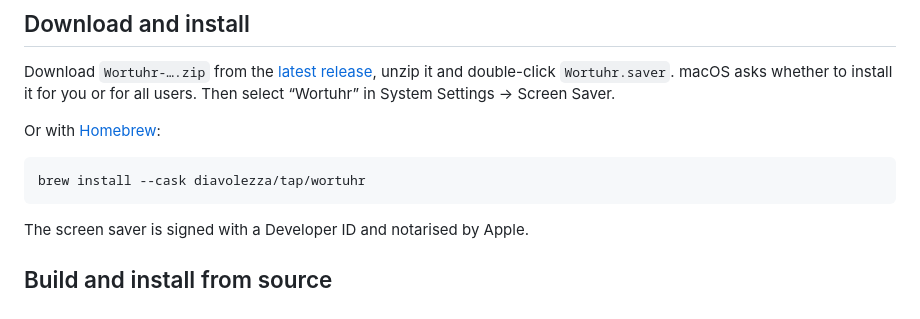
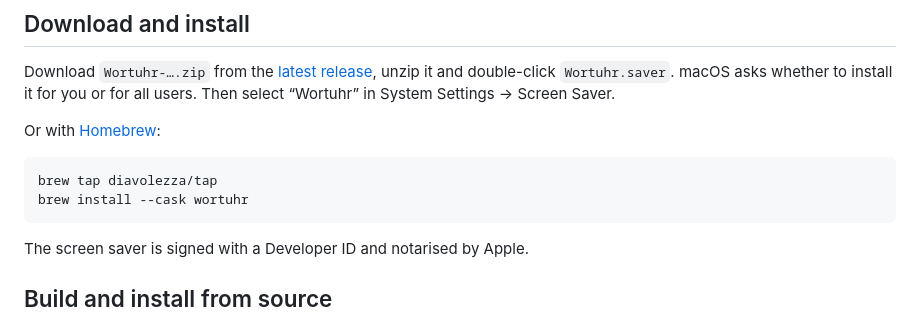
Before and after one commit to Diavolezza/wortuhr, a Markdown page: README.md, the part around the change. Rendered like a GitHub page.

```diff
--- a/README.md
+++ b/README.md
@@ -39,7 +39,8 @@ Then select “Wortuhr” in System Settings → Screen Saver.
 
 Or with [Homebrew](https://brew.sh):
 
-    brew install --cask diavolezza/tap/wortuhr
+    brew tap diavolezza/tap
+    brew install --cask wortuhr
 
 The screen saver is signed with a Developer ID and notarised by Apple.
 
```
Also changed, not shown: README.de.md (+2 -1 lines).
